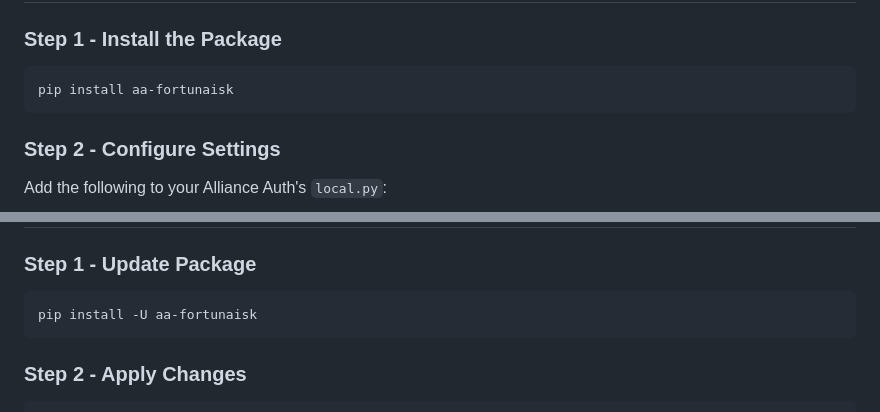
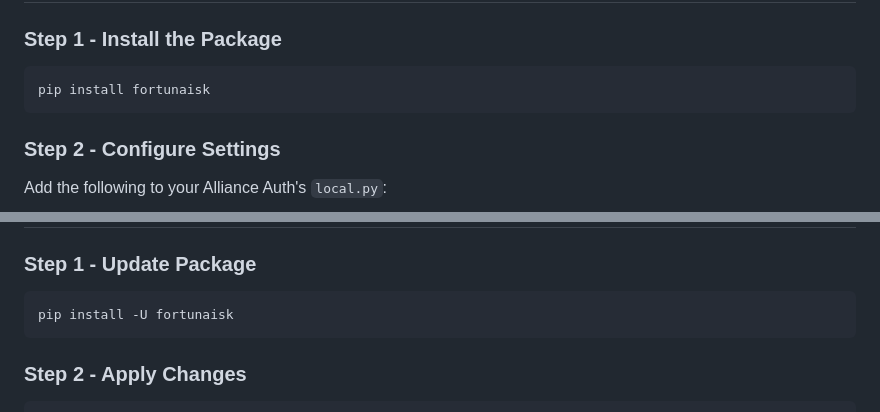
Before and after one commit to Erkaek/aa-fortunaisk, a Markdown page: README.md, 2 parts joined by grey strips. GitHub-like rendering.

Commit message:
fix: Update package name from aa-fortunaisk to fortunaisk in installation instructions

````diff
--- a/README.md
+++ b/README.md
@@ -61,7 +61,7 @@ ______________________________________________________________________
 ### Step 1 - Install the Package
 
 ```bash
-pip install aa-fortunaisk
+pip install fortunaisk
 ```
 
 ### Step 2 - Configure Settings
@@ -179,7 +179,7 @@ ______________________________________________________________________
 ### Step 1 - Update Package
 
 ```bash
-pip install -U aa-fortunaisk
+pip install -U fortunaisk
 ```
 
 ### Step 2 - Apply Changes
````
